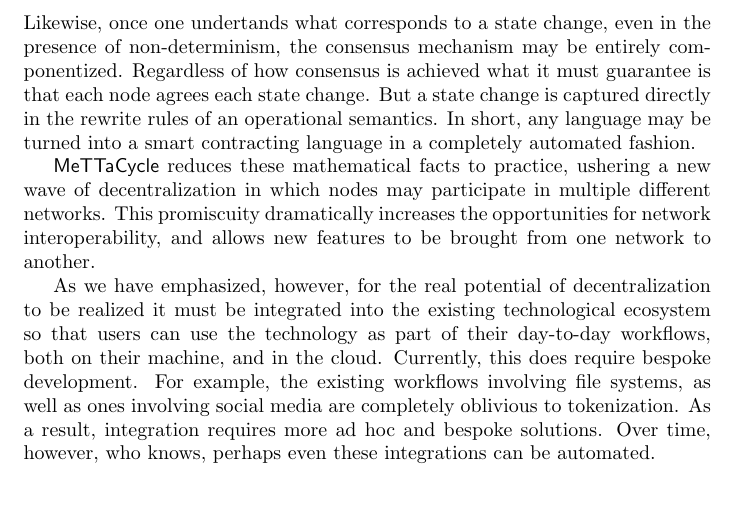
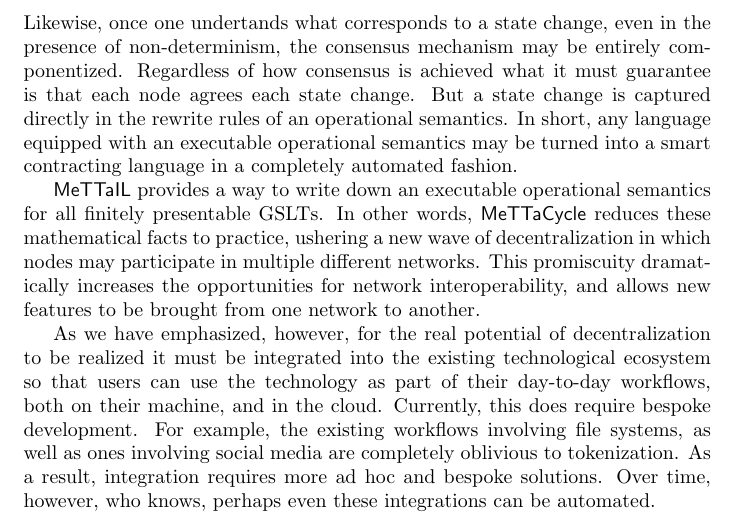
Before and after one commit to F1R3FLY-io/MeTTaCycleYellowPaper, a LaTeX document (map.tex): part of page 26 of 27, cut so that both start at the same text, the shorter picture padded with empty space. Compiled offline with pdfLaTeX.

Commit message:
further articulated the argument in the conclusion

```diff
--- a/map.tex
+++ b/map.tex
@@ -762,14 +762,17 @@
 componentized. Regardless of how consensus is achieved what it must
 guarantee is that each node agrees each state change. But a state
 change is captured directly in the rewrite rules of an operational
-semantics. In short, any language may be turned into a smart
-contracting language in a completely automated fashion.
+semantics. In short, any language equipped with an executable
+operational semantics may be turned into a smart contracting language
+in a completely automated fashion.
 
-$\MC$ reduces these mathematical facts to practice, ushering a new
-wave of decentralization in which nodes may participate in multiple
-different networks. This promiscuity dramatically increases the
-opportunities for network interoperability, and allows new features to
-be brought from one network to another.
+$\mathsf{MeTTaIL}$ provides a way to write down an executable
+operational semantics for all finitely presentable GSLTs. In other
+words, $\MC$ reduces these mathematical facts to practice, ushering a
+new wave of decentralization in which nodes may participate in
+multiple different networks. This promiscuity dramatically increases
+the opportunities for network interoperability, and allows new
+features to be brought from one network to another.
 
 As we have emphasized, however, for the real potential of
 decentralization to be realized it must be integrated into the
```
